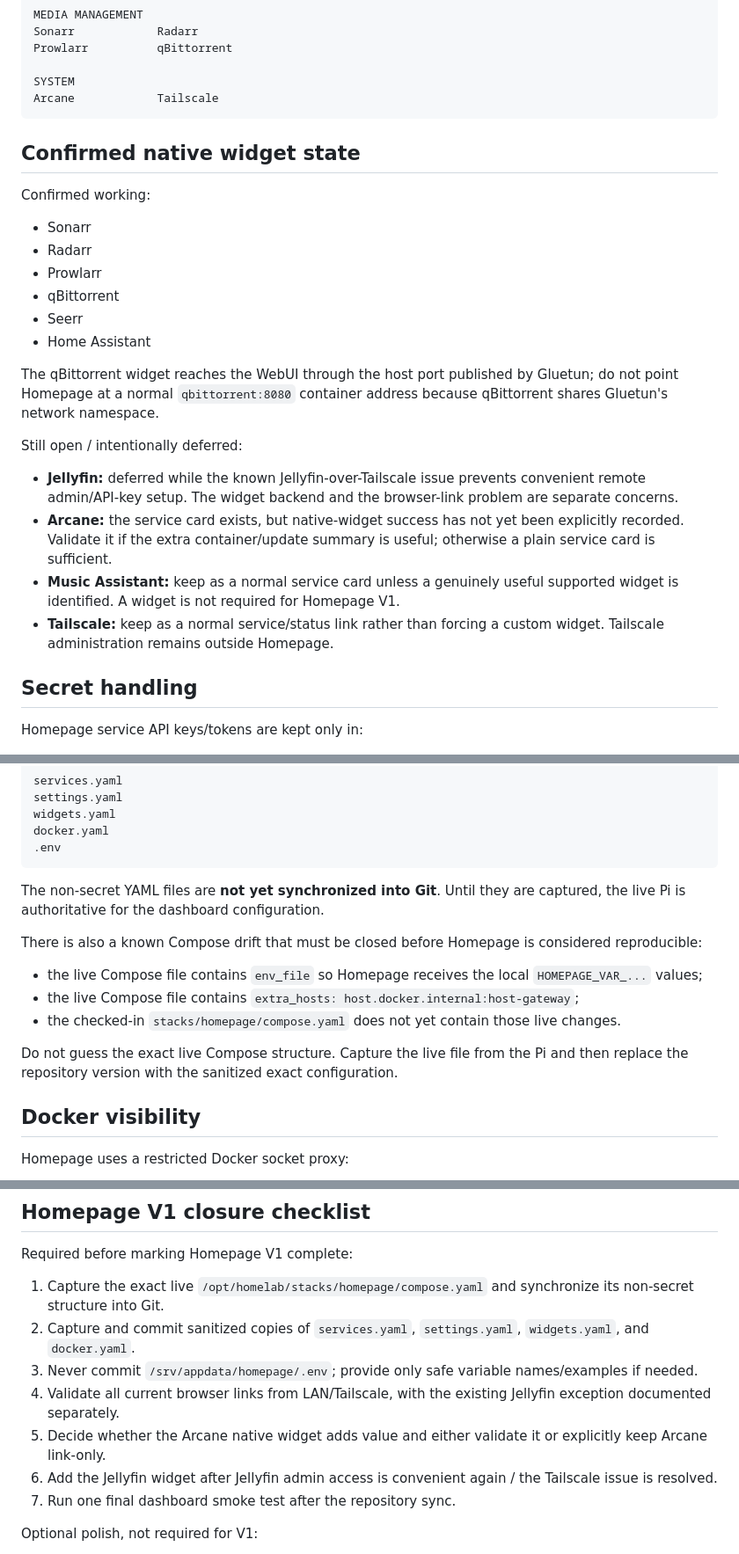
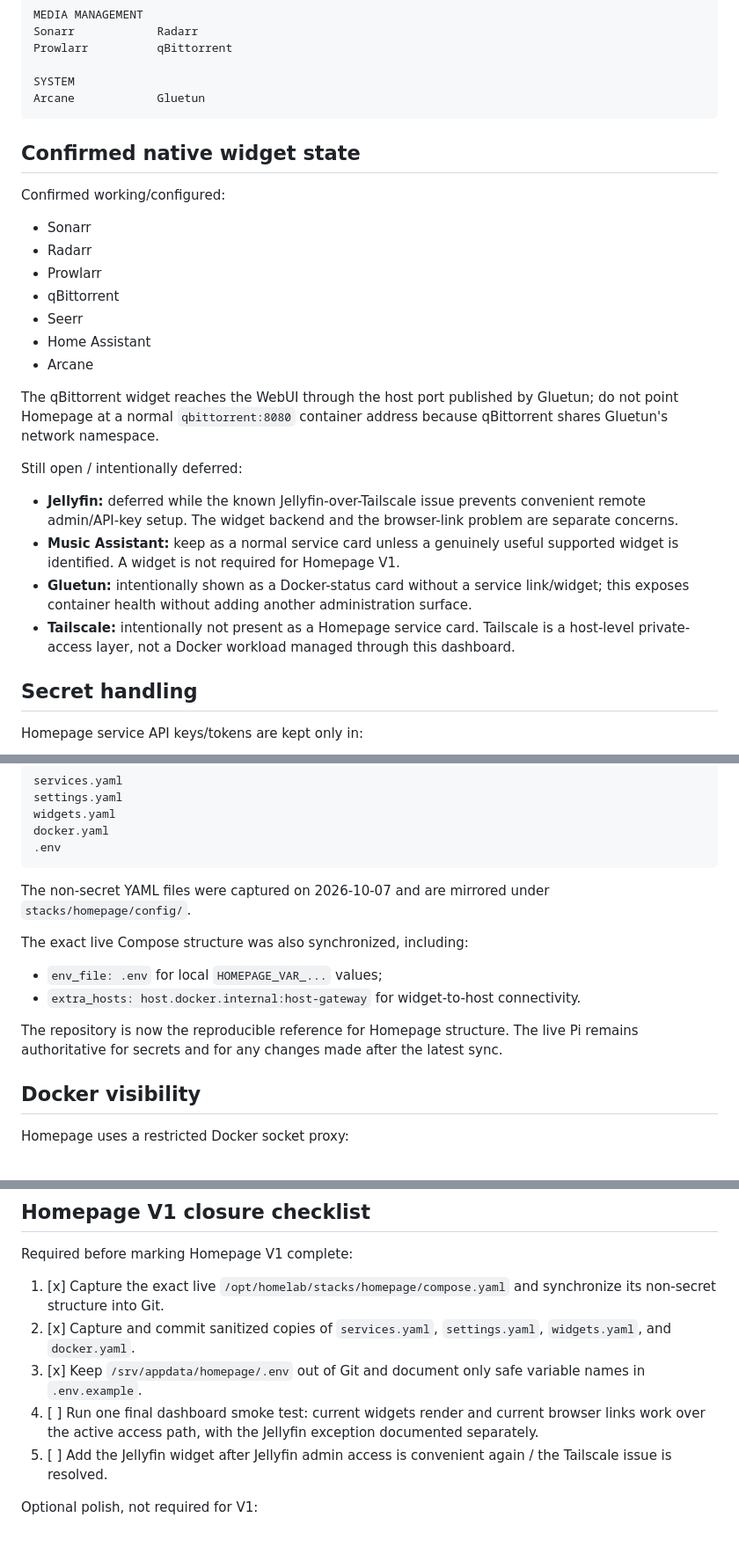
Before and after one commit to mpstiller/homepi-infra, a Markdown page: docs/homepage.md, 3 parts joined by grey strips. Shown at 88% size. Drawn GitHub-style.

Commit message:
Reconcile Homepage docs with captured live config

````diff
--- a/docs/homepage.md
+++ b/docs/homepage.md
@@ -46,12 +46,12 @@ Sonarr            Radarr
 Prowlarr          qBittorrent
 
 SYSTEM
-Arcane            Tailscale
+Arcane            Gluetun
 ```
 
 ## Confirmed native widget state
 
-Confirmed working:
+Confirmed working/configured:
 
 - Sonarr
 - Radarr
@@ -59,15 +59,16 @@ Confirmed working:
 - qBittorrent
 - Seerr
 - Home Assistant
+- Arcane
 
 The qBittorrent widget reaches the WebUI through the host port published by Gluetun; do not point Homepage at a normal `qbittorrent:8080` container address because qBittorrent shares Gluetun's network namespace.
 
 Still open / intentionally deferred:
 
 - **Jellyfin:** deferred while the known Jellyfin-over-Tailscale issue prevents convenient remote admin/API-key setup. The widget backend and the browser-link problem are separate concerns.
-- **Arcane:** the service card exists, but native-widget success has not yet been explicitly recorded. Validate it if the extra container/update summary is useful; otherwise a plain service card is sufficient.
 - **Music Assistant:** keep as a normal service card unless a genuinely useful supported widget is identified. A widget is not required for Homepage V1.
-- **Tailscale:** keep as a normal service/status link rather than forcing a custom widget. Tailscale administration remains outside Homepage.
+- **Gluetun:** intentionally shown as a Docker-status card without a service link/widget; this exposes container health without adding another administration surface.
+- **Tailscale:** intentionally not present as a Homepage service card. Tailscale is a host-level private-access layer, not a Docker workload managed through this dashboard.
 
 ## Secret handling
 
@@ -118,15 +119,14 @@ docker.yaml
 .env
 ```
 
-The non-secret YAML files are **not yet synchronized into Git**. Until they are captured, the live Pi is authoritative for the dashboard configuration.
+The non-secret YAML files were captured on 2026-10-07 and are mirrored under `stacks/homepage/config/`.
 
-There is also a known Compose drift that must be closed before Homepage is considered reproducible:
+The exact live Compose structure was also synchronized, including:
 
-- the live Compose file contains `env_file` so Homepage receives the local `HOMEPAGE_VAR_...` values;
-- the live Compose file contains `extra_hosts: host.docker.internal:host-gateway`;
-- the checked-in `stacks/homepage/compose.yaml` does not yet contain those live changes.
+- `env_file: .env` for local `HOMEPAGE_VAR_...` values;
+- `extra_hosts: host.docker.internal:host-gateway` for widget-to-host connectivity.
 
-Do not guess the exact live Compose structure. Capture the live file from the Pi and then replace the repository version with the sanitized exact configuration.
+The repository is now the reproducible reference for Homepage structure. The live Pi remains authoritative for secrets and for any changes made after the latest sync.
 
 ## Docker visibility
 
@@ -144,13 +144,11 @@ Keep the proxy read-only in spirit. Do not grant Homepage Docker write access me
 
 Required before marking Homepage V1 complete:
 
-1. Capture the exact live `/opt/homelab/stacks/homepage/compose.yaml` and synchronize its non-secret structure into Git.
-2. Capture and commit sanitized copies of `services.yaml`, `settings.yaml`, `widgets.yaml`, and `docker.yaml`.
-3. Never commit `/srv/appdata/homepage/.env`; provide only safe variable names/examples if needed.
-4. Validate all current browser links from LAN/Tailscale, with the existing Jellyfin exception documented separately.
-5. Decide whether the Arcane native widget adds value and either validate it or explicitly keep Arcane link-only.
-6. Add the Jellyfin widget after Jellyfin admin access is convenient again / the Tailscale issue is resolved.
-7. Run one final dashboard smoke test after the repository sync.
+1. [x] Capture the exact live `/opt/homelab/stacks/homepage/compose.yaml` and synchronize its non-secret structure into Git.
+2. [x] Capture and commit sanitized copies of `services.yaml`, `settings.yaml`, `widgets.yaml`, and `docker.yaml`.
+3. [x] Keep `/srv/appdata/homepage/.env` out of Git and document only safe variable names in `.env.example`.
+4. [ ] Run one final dashboard smoke test: current widgets render and current browser links work over the active access path, with the Jellyfin exception documented separately.
+5. [ ] Add the Jellyfin widget after Jellyfin admin access is convenient again / the Tailscale issue is resolved.
 
 Optional polish, not required for V1:
 
````
